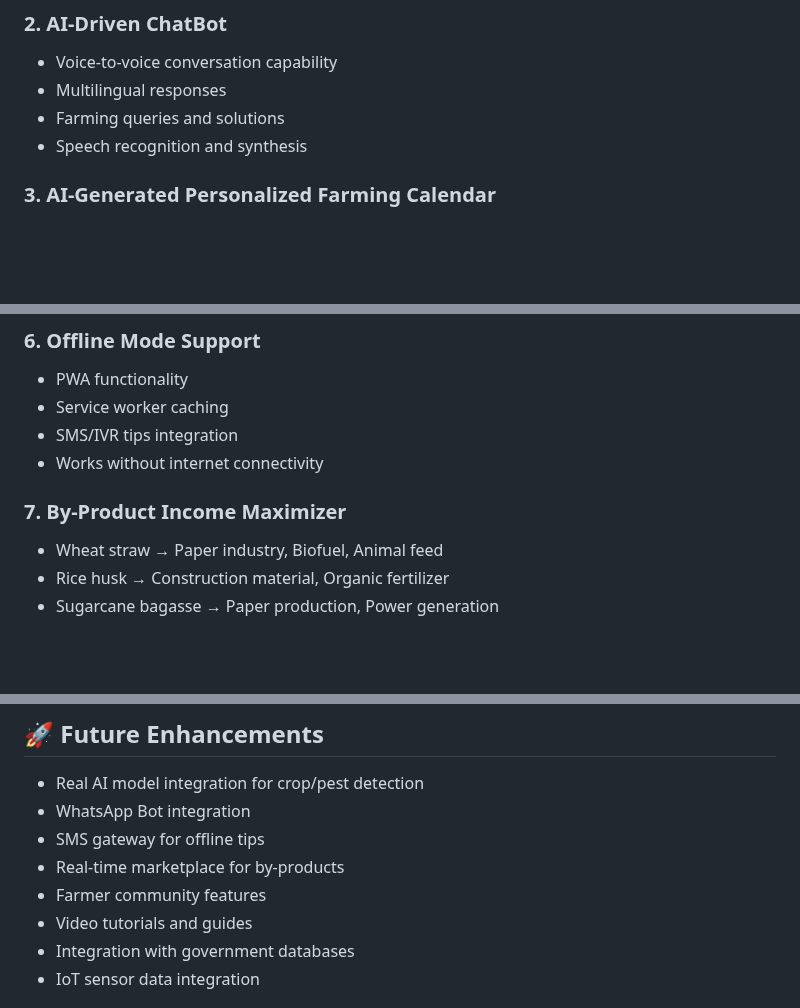
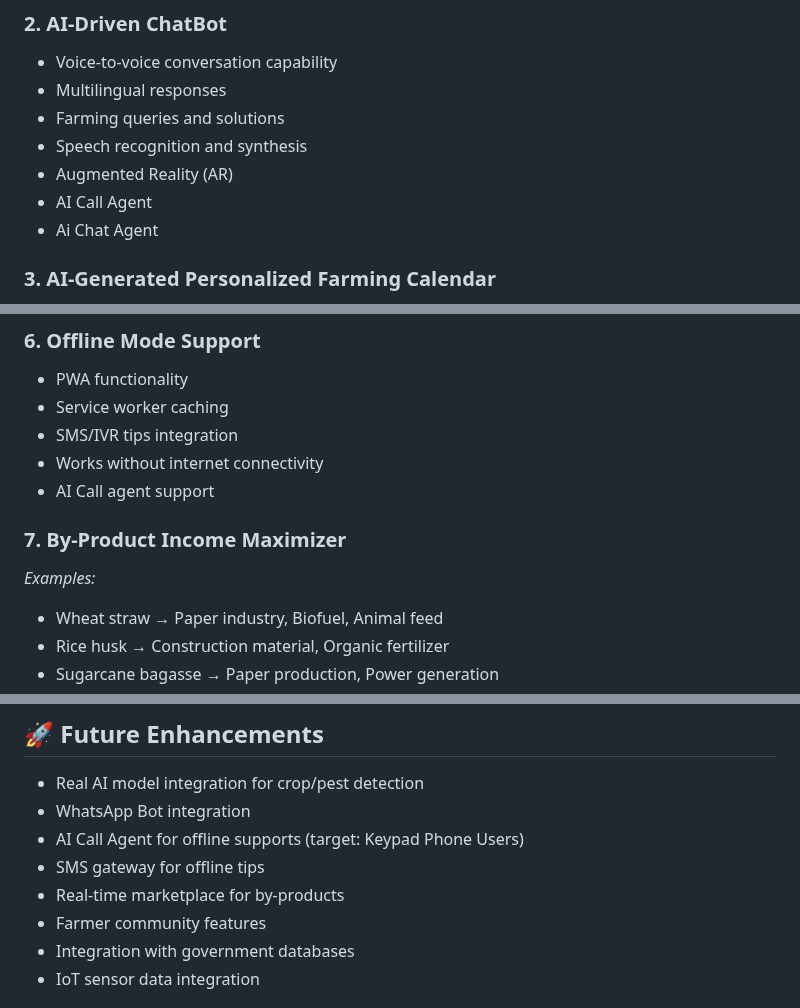
Before and after one commit to shibutech/smart-crop-advisory, a Markdown page: README.md, 3 parts joined by grey strips. GitHub-like rendering; blank space fills up the shorter version.

```diff
--- a/README.md
+++ b/README.md
@@ -19,6 +19,9 @@ A comprehensive multilingual PWA (Progressive Web App) designed for small and ma
 - Multilingual responses
 - Farming queries and solutions
 - Speech recognition and synthesis
+- Augmented Reality (AR)
+- AI Call Agent
+- Ai Chat Agent
 
 ### 3. **AI-Generated Personalized Farming Calendar**
 - Based on farm size, crop type, and soil analysis
@@ -43,8 +46,10 @@ A comprehensive multilingual PWA (Progressive Web App) designed for small and ma
 - Service worker caching
 - SMS/IVR tips integration
 - Works without internet connectivity
+- AI Call agent support
 
 ### 7. **By-Product Income Maximizer**
+*Examples:*
 - Wheat straw → Paper industry, Biofuel, Animal feed
 - Rice husk → Construction material, Organic fertilizer
 - Sugarcane bagasse → Paper production, Power generation
@@ -179,10 +185,10 @@ KrishiSetu/
 
 - Real AI model integration for crop/pest detection
 - WhatsApp Bot integration
+- AI Call Agent for offline supports (target: Keypad Phone Users)
 - SMS gateway for offline tips
 - Real-time marketplace for by-products
 - Farmer community features
-- Video tutorials and guides
 - Integration with government databases
 - IoT sensor data integration
 
```
Also changed, not shown: other parts of README.md (+9 -8 lines).
